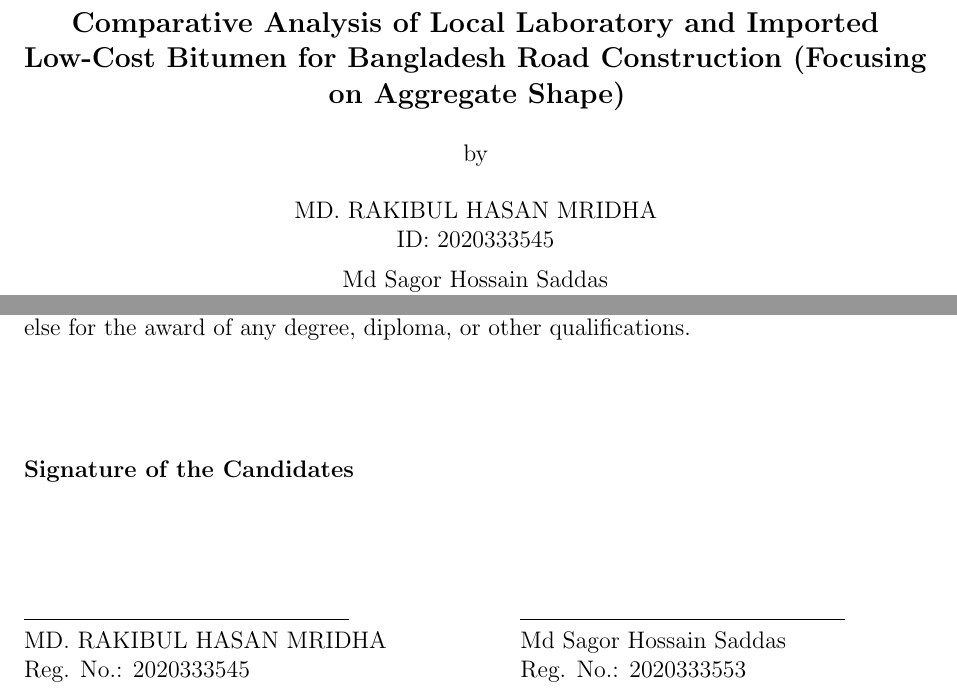
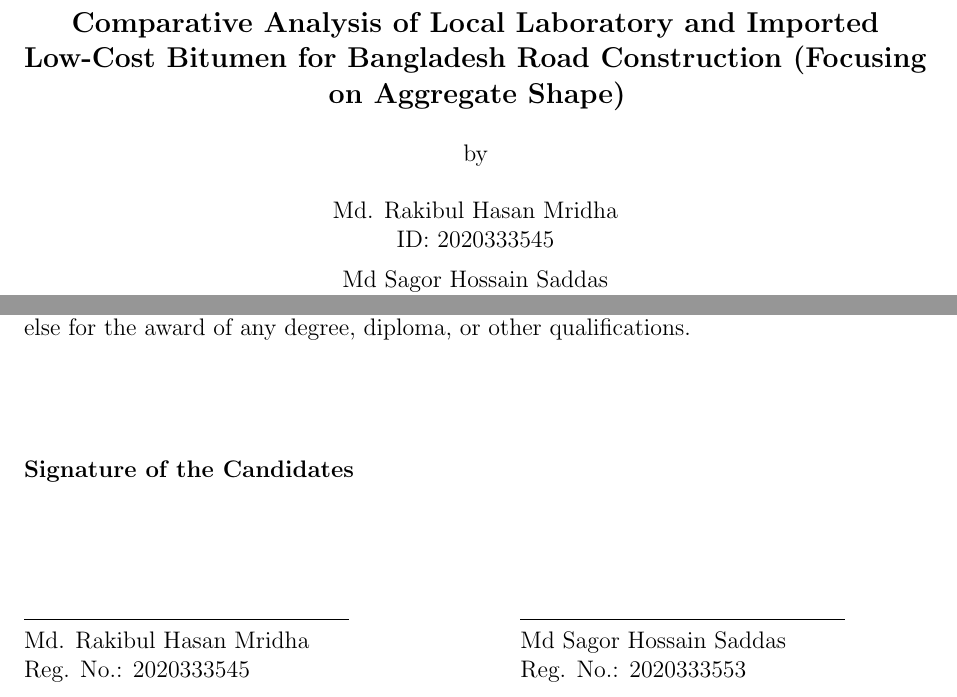
Before and after one commit to secrakibmridha/defence-writing, a LaTeX paper (draft 0.tex): two parts of pages 1 and 2 of 38, joined at a grey line, cut so that both start at the same text. Compiled offline with pdfLaTeX.

Commit message:
Change candidate name formatting to Md. Rakibul Hasan Mridha

```diff
--- a/draft 0.tex
+++ b/draft 0.tex
@@ -72,7 +72,7 @@ by
 
 \vspace{0.5cm}
 
-MD. RAKIBUL HASAN MRIDHA\\
+Md. Rakibul Hasan Mridha\\
 ID: 2020333545
 
 \vspace{0.2cm}
@@ -164,7 +164,7 @@ August 2026
 \noindent
 \begin{minipage}[t]{0.45\textwidth}
     \rule{0.8\textwidth}{0.5pt}\\
-    MD. RAKIBUL HASAN MRIDHA\\
+    Md. Rakibul Hasan Mridha\\
     Reg. No.: 2020333545
 \end{minipage}
 \hfill
```
Also changed, not shown: draft 0.pdf, draft 0.tex (4 more changed lines), 3 other files.
